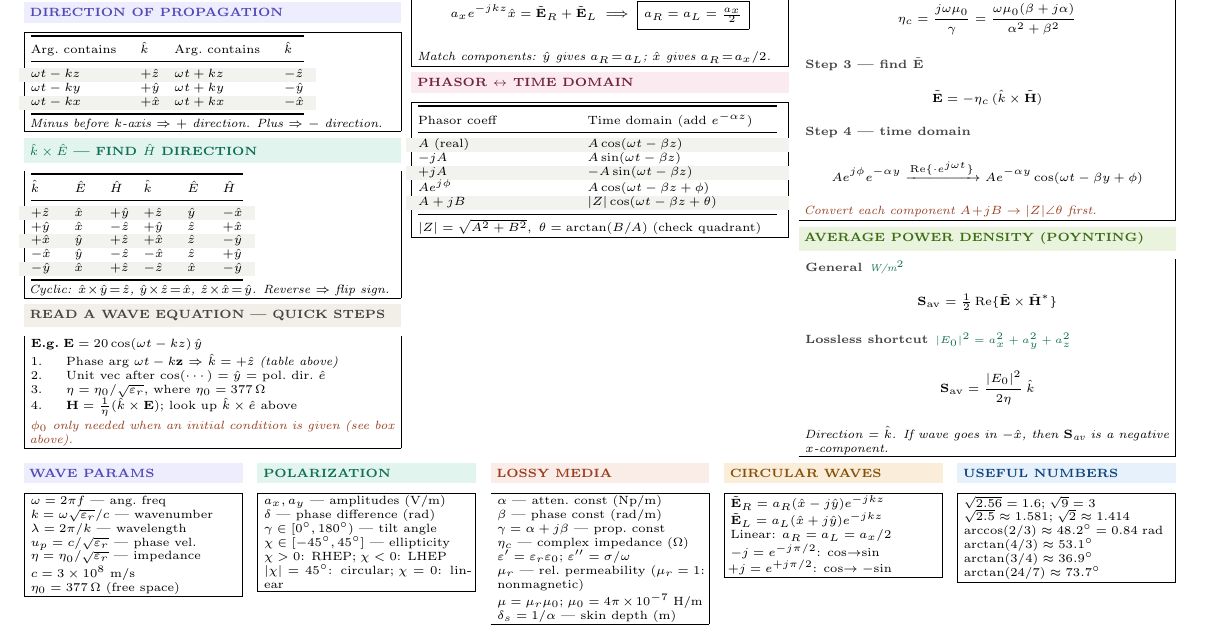
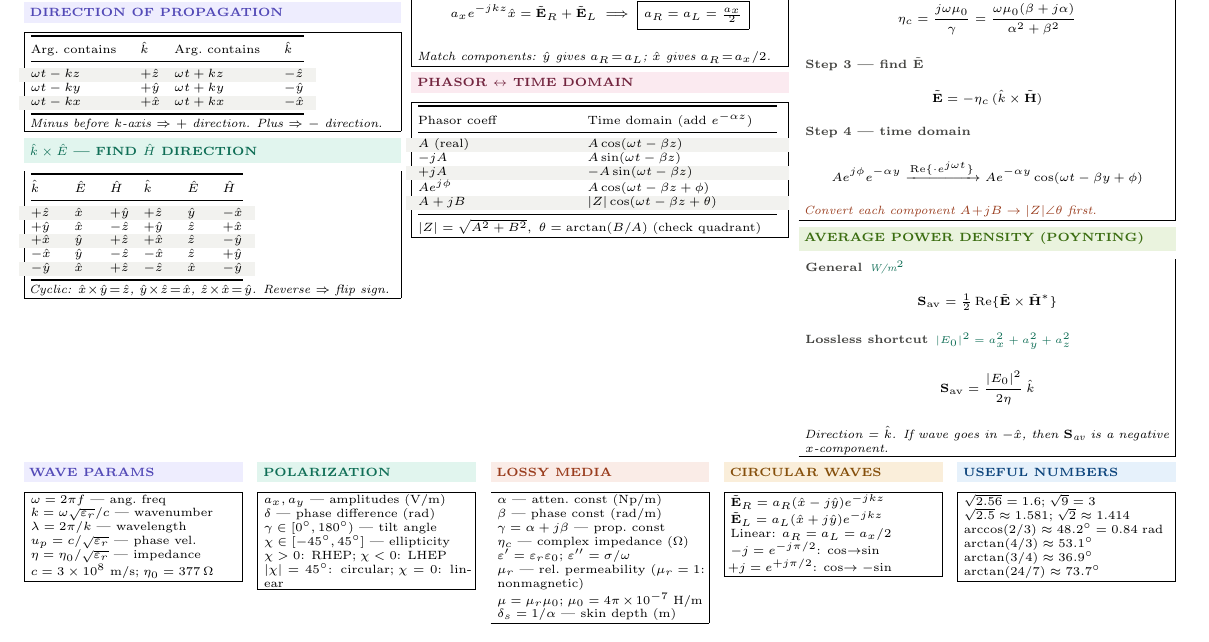
Before and after one commit to BaoPSU/ECE332-EMAG-II-Portland-State-University, a LaTeX document (Notes/ECE332_HW2_cheatsheet.tex): part of the page, cut so that both start at the same text. Compiled offline with pdfLaTeX.

Commit message:
Revert cheatsheet to original

```diff
--- a/Notes/ECE332_HW2_cheatsheet.tex
+++ b/Notes/ECE332_HW2_cheatsheet.tex
@@ -111,19 +111,6 @@ $-\hat{x}$ & $\hat{y}$ & $-\hat{z}$ & $-\hat{x}$ & $\hat{z}$ & $+\hat{y}$\\
 \bottomrule
 \end{tabular}\\[1pt]
 \textit{Cyclic: $\hat{x}\!\times\!\hat{y}\!=\!\hat{z}$, $\hat{y}\!\times\!\hat{z}\!=\!\hat{x}$, $\hat{z}\!\times\!\hat{x}\!=\!\hat{y}$. Reverse $\Rightarrow$ flip sign.}
-\end{ebox}
-
-\vspace{1pt}
-\shead{graybg}{gray}{READ A WAVE EQUATION — QUICK STEPS}
-\begin{ebox}
-\textbf{E.g.}\;$\mathbf{E}=20\cos(\omega t - kz)\,\hat{y}$\\[1pt]
-\begin{tabular}{@{}cl@{}}
-1. & Phase arg $\omega t - k\mathbf{z}$ $\Rightarrow$ $\hat{k}=+\hat{z}$ \textit{(table above)}\\
-2. & Unit vec after $\cos(\cdots)$ $=\hat{y}$ $=$ pol.\ dir.\ $\hat{e}$\\
-3. & $\eta=\eta_0/\sqrt{\varepsilon_r}$, where $\eta_0=377\,\Omega$\\
-4. & $\mathbf{H}=\tfrac{1}{\eta}(\hat{k}\times\mathbf{E})$; look up $\hat{k}\times\hat{e}$ above\\
-\end{tabular}\\[1pt]
-\textit{\color{coral}$\phi_0$ only needed when an initial condition is given (see box above).}
 \end{ebox}
 
 \columnbreak
@@ -293,8 +280,7 @@ $k=\omega\sqrt{\varepsilon_r}/c$ — wavenumber\\
 $\lambda=2\pi/k$ — wavelength\\
 $u_p=c/\sqrt{\varepsilon_r}$ — phase vel.\\
 $\eta=\eta_0/\sqrt{\varepsilon_r}$ — impedance\\
-$c=3\times10^8$ m/s\\
-\textbf{$\eta_0=377\,\Omega$} (free space)
+$c=3\times10^8$ m/s;\;$\eta_0=377\,\Omega$
 \end{ebox}
 \end{minipage}\hfill
 \begin{minipage}[t]{0.19\linewidth}
```
